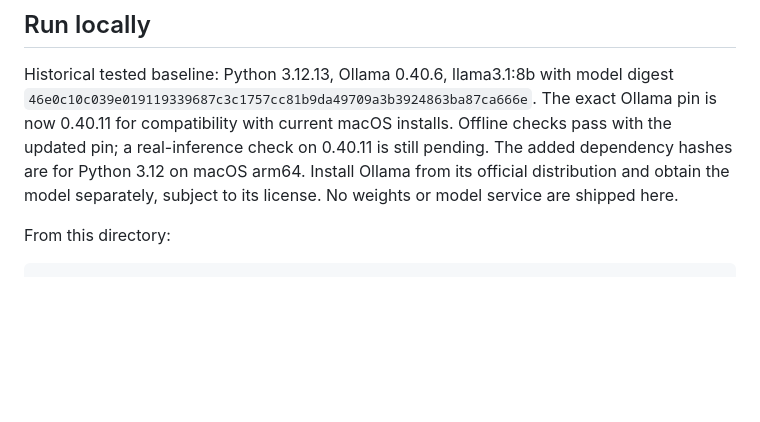
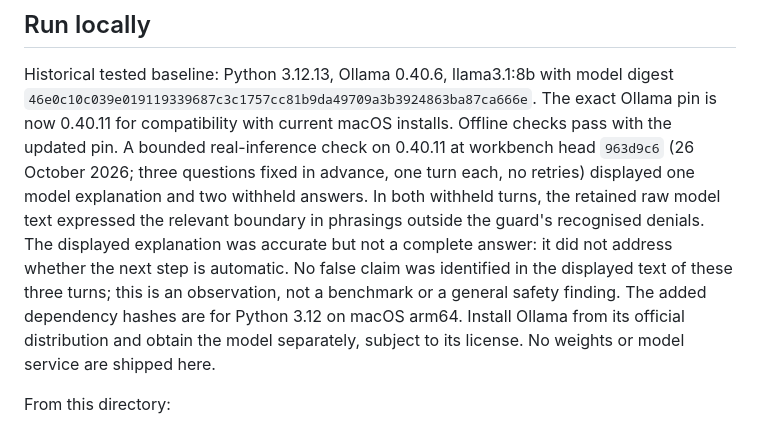
Before and after one commit to Seemorghdev/edge-evidence-reference-platform-public, a Markdown page: examples/local-llama-workbench/README.md, the part around the change. Rendered like a GitHub page; blank space fills up the shorter version.

Commit message:
Local workbench README: record bounded 0.40.11 real-inference observation

```diff
--- a/examples/local-llama-workbench/README.md
+++ b/examples/local-llama-workbench/README.md
@@ -10,8 +10,7 @@ The three records are independent examples, not a live end-to-end pipeline.
 Historical tested baseline: Python 3.12.13, Ollama 0.40.6, llama3.1:8b with model digest
 `46e0c10c039e019119339687c3c1757cc81b9da49709a3b3924863ba87ca666e`.
 The exact Ollama pin is now 0.40.11 for compatibility with current macOS installs.
-Offline checks pass with the updated pin; a real-inference check on 0.40.11 is
-still pending. The added dependency hashes are for Python 3.12 on macOS arm64.
+Offline checks pass with the updated pin. A bounded real-inference check on 0.40.11 at workbench head `963d9c6` (26 October 2026; three questions fixed in advance, one turn each, no retries) displayed one model explanation and two withheld answers. In both withheld turns, the retained raw model text expressed the relevant boundary in phrasings outside the guard's recognised denials. The displayed explanation was accurate but not a complete answer: it did not address whether the next step is automatic. No false claim was identified in the displayed text of these three turns; this is an observation, not a benchmark or a general safety finding. The added dependency hashes are for Python 3.12 on macOS arm64.
 Install Ollama from its official distribution and obtain the model separately,
 subject to its license. No weights or model service are shipped here.
 
```
